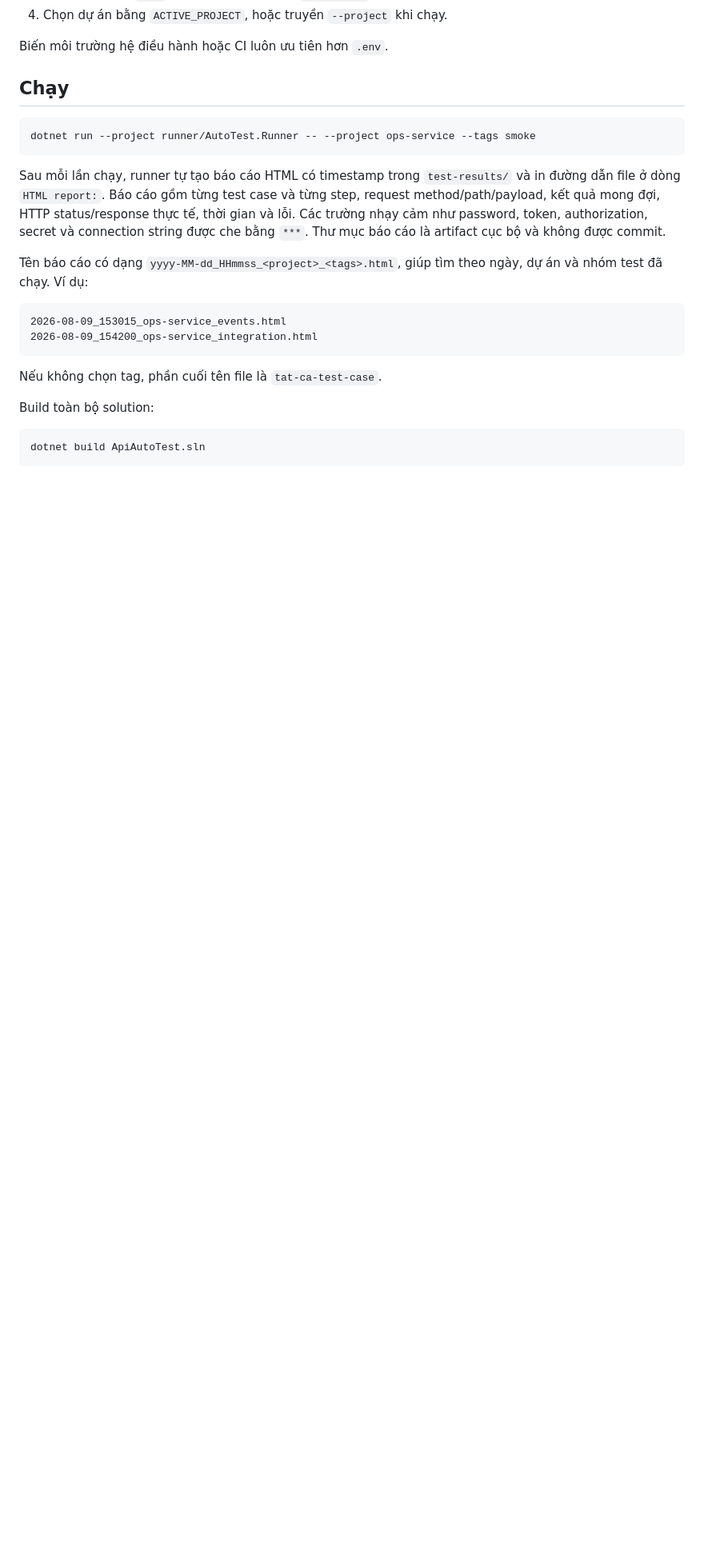
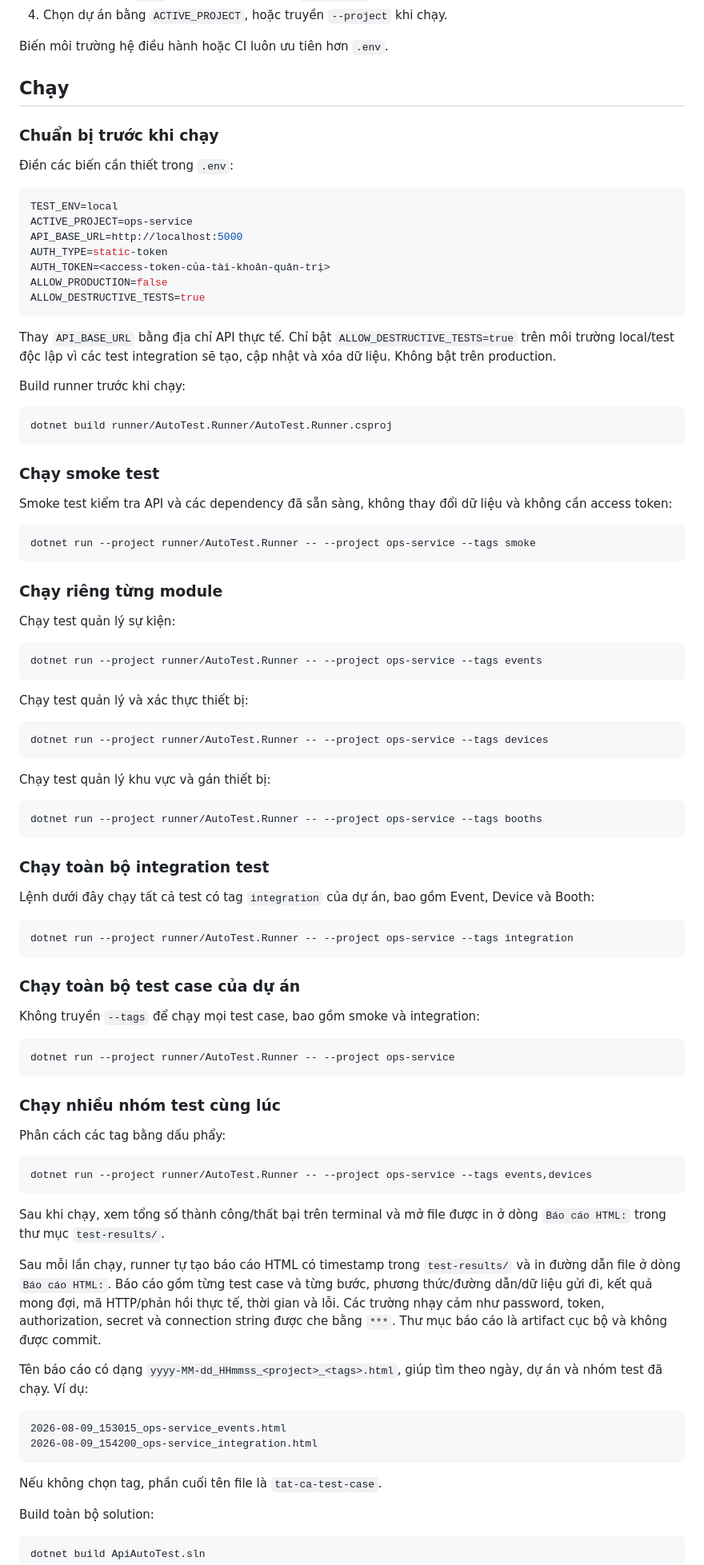
Before and after one commit to Quanghau123/Tool-QC, a Markdown page: README.md, the part around the change. Shown at 80% size. Rendered like a GitHub page; blank space fills up the shorter version.

Commit message:
docs: add detailed test execution instructions
- Document required environment configuration
- Add runner build instructions
- Add commands for smoke, events, devices, and booths tests
- Document how to run all integration tests
- Document how to run every project test case
- Add instructions for running multiple test groups
- Explain where to find generated HTML reports

````diff
--- a/README.md
+++ b/README.md
@@ -13,13 +13,90 @@ Biến môi trường hệ điều hành hoặc CI luôn ưu tiên hơn `.env`.
 
 ## Chạy
 
+### Chuẩn bị trước khi chạy
+
+Điền các biến cần thiết trong `.env`:
+
+```env
+TEST_ENV=local
+ACTIVE_PROJECT=ops-service
+API_BASE_URL=http://localhost:5000
+AUTH_TYPE=static-token
+AUTH_TOKEN=<access-token-của-tài-khoản-quản-trị>
+ALLOW_PRODUCTION=false
+ALLOW_DESTRUCTIVE_TESTS=true
+```
+
+Thay `API_BASE_URL` bằng địa chỉ API thực tế. Chỉ bật
+`ALLOW_DESTRUCTIVE_TESTS=true` trên môi trường local/test độc lập vì các test
+integration sẽ tạo, cập nhật và xóa dữ liệu. Không bật trên production.
+
+Build runner trước khi chạy:
+
+```powershell
+dotnet build runner/AutoTest.Runner/AutoTest.Runner.csproj
+```
+
+### Chạy smoke test
+
+Smoke test kiểm tra API và các dependency đã sẵn sàng, không thay đổi dữ liệu và
+không cần access token:
+
 ```powershell
 dotnet run --project runner/AutoTest.Runner -- --project ops-service --tags smoke
 ```
 
+### Chạy riêng từng module
+
+Chạy test quản lý sự kiện:
+
+```powershell
+dotnet run --project runner/AutoTest.Runner -- --project ops-service --tags events
+```
+
+Chạy test quản lý và xác thực thiết bị:
+
+```powershell
+dotnet run --project runner/AutoTest.Runner -- --project ops-service --tags devices
+```
+
+Chạy test quản lý khu vực và gán thiết bị:
+
+```powershell
+dotnet run --project runner/AutoTest.Runner -- --project ops-service --tags booths
+```
+
+### Chạy toàn bộ integration test
+
+Lệnh dưới đây chạy tất cả test có tag `integration` của dự án, bao gồm Event,
+Device và Booth:
+
+```powershell
+dotnet run --project runner/AutoTest.Runner -- --project ops-service --tags integration
+```
+
+### Chạy toàn bộ test case của dự án
+
+Không truyền `--tags` để chạy mọi test case, bao gồm smoke và integration:
+
+```powershell
+dotnet run --project runner/AutoTest.Runner -- --project ops-service
+```
+
+### Chạy nhiều nhóm test cùng lúc
+
+Phân cách các tag bằng dấu phẩy:
+
+```powershell
+dotnet run --project runner/AutoTest.Runner -- --project ops-service --tags events,devices
+```
+
+Sau khi chạy, xem tổng số thành công/thất bại trên terminal và mở file được in ở
+dòng `Báo cáo HTML:` trong thư mục `test-results/`.
+
 Sau mỗi lần chạy, runner tự tạo báo cáo HTML có timestamp trong `test-results/` và in
-đường dẫn file ở dòng `HTML report:`. Báo cáo gồm từng test case và từng step, request
-method/path/payload, kết quả mong đợi, HTTP status/response thực tế, thời gian và lỗi.
+đường dẫn file ở dòng `Báo cáo HTML:`. Báo cáo gồm từng test case và từng bước, phương
+thức/đường dẫn/dữ liệu gửi đi, kết quả mong đợi, mã HTTP/phản hồi thực tế, thời gian và lỗi.
 Các trường nhạy cảm như password, token, authorization, secret và connection string
 được che bằng `***`. Thư mục báo cáo là artifact cục bộ và không được commit.
 
````
